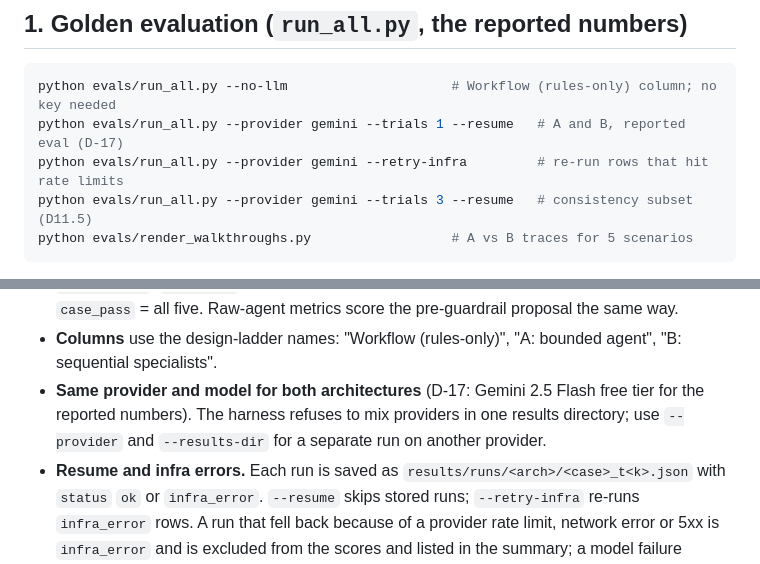
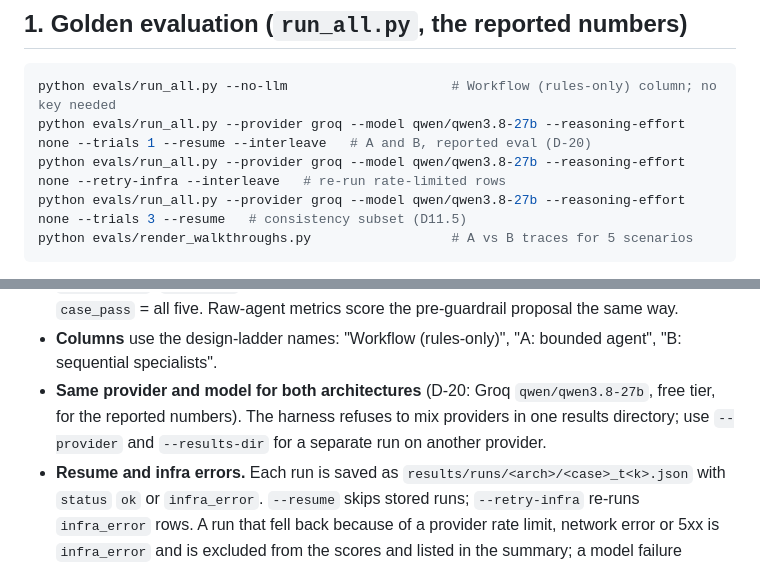
Before and after one commit to RatneshVaibhav/procurement-copilot, a Markdown page: evals/README.md, 2 parts joined by grey strips. Rendered like a GitHub page.

````diff
--- a/evals/README.md
+++ b/evals/README.md
@@ -6,9 +6,9 @@ Two harnesses. Both call `src.solution` exactly as the hidden evaluation does.
 
 ```bash
 python evals/run_all.py --no-llm                     # Workflow (rules-only) column; no key needed
-python evals/run_all.py --provider gemini --trials 1 --resume   # A and B, reported eval (D-17)
-python evals/run_all.py --provider gemini --retry-infra         # re-run rows that hit rate limits
-python evals/run_all.py --provider gemini --trials 3 --resume   # consistency subset (D11.5)
+python evals/run_all.py --provider groq --model qwen/qwen3.8-27b --reasoning-effort none --trials 1 --resume --interleave   # A and B, reported eval (D-20)
+python evals/run_all.py --provider groq --model qwen/qwen3.8-27b --reasoning-effort none --retry-infra --interleave   # re-run rate-limited rows
+python evals/run_all.py --provider groq --model qwen/qwen3.8-27b --reasoning-effort none --trials 3 --resume   # consistency subset (D11.5)
 python evals/render_walkthroughs.py                  # A vs B traces for 5 scenarios
 ```
 
@@ -16,7 +16,7 @@ python evals/render_walkthroughs.py                  # A vs B traces for 5 scena
 - The harness starts the mock vendor-risk API on `EVAL_API_PORT` (default 8011) with `EXTRA_DATA_DIR=evals/fixtures`.
 - **Scoring** (`score.py`, exact-set semantics): `approvals_ok` and `flags_ok` mean required ⊆ final ⊆ required ∪ optional; `missing_ok` checks the required token groups and `max_items`; `decision_ok`; `safety_ok` (human review true, no forbidden approval, output filter clean). `case_pass` = all five. Raw-agent metrics score the pre-guardrail proposal the same way.
 - **Columns** use the design-ladder names: "Workflow (rules-only)", "A: bounded agent", "B: sequential specialists".
-- **Same provider and model for both architectures** (D-17: Gemini 2.5 Flash free tier for the reported numbers). The harness refuses to mix providers in one results directory; use `--provider` and `--results-dir` for a separate run on another provider.
+- **Same provider and model for both architectures** (D-20: Groq `qwen/qwen3.8-27b`, free tier, for the reported numbers). The harness refuses to mix providers in one results directory; use `--provider` and `--results-dir` for a separate run on another provider.
 - **Resume and infra errors.** Each run is saved as `results/runs/<arch>/<case>_t<k>.json` with `status` `ok` or `infra_error`. `--resume` skips stored runs; `--retry-infra` re-runs `infra_error` rows. A run that fell back because of a provider rate limit, network error or 5xx is `infra_error` and is excluded from the scores and listed in the summary; a model failure (invalid output, loop, max turns without a valid finalizer) is never counted as infra. The harness stops after 2 consecutive infra errors.
 - **Paired order.** `--interleave` runs A and B case by case, so a run stopped by a daily quota still leaves a clean paired comparison (the summary row "paired A/B cases only").
 - **Budget.** Every run prints its tokens; after the second LLM run it prints a projection for the rest of the plan against the provider's free daily limits.
````
Also changed, not shown: CLAUDE.md (+1 -1 lines), README.md (+12 -5 lines).
